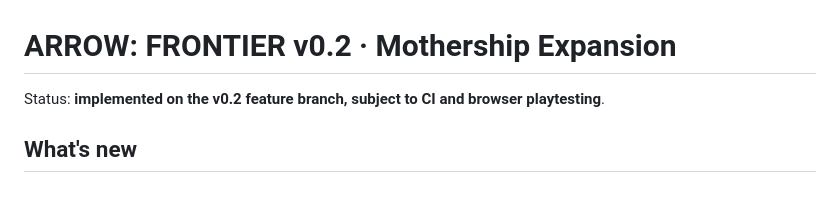
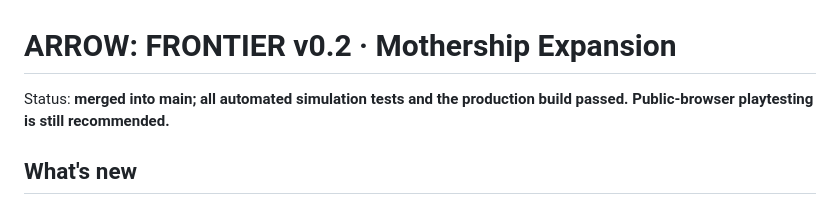
Before and after one commit to Link9060/ARROW-FRONTIER, a Markdown page: docs/MOTHERSHIP-V02.md, the part around the change. Rendered like a GitHub page.

Commit message:
docs: note v0.2 merge and successful CI verification

```diff
--- a/docs/MOTHERSHIP-V02.md
+++ b/docs/MOTHERSHIP-V02.md
@@ -1,6 +1,6 @@
 # ARROW: FRONTIER v0.2 · Mothership Expansion
 
-Status: **implemented on the v0.2 feature branch, subject to CI and browser playtesting**.
+Status: **merged into main; all automated simulation tests and the production build passed. Public-browser playtesting is still recommended.**
 
 ## What's new
 
```
